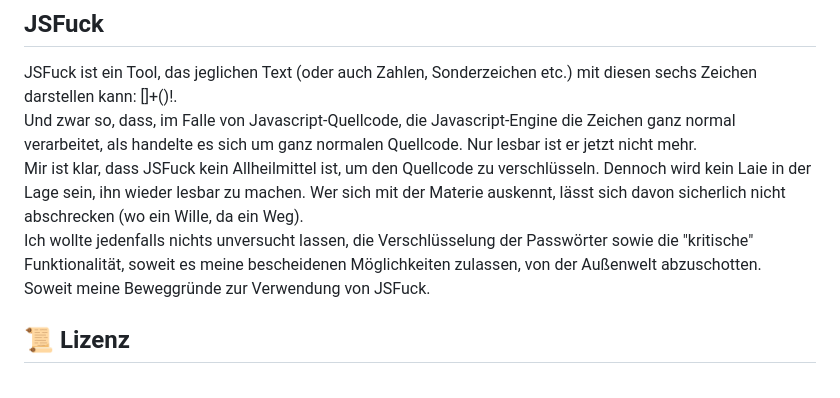
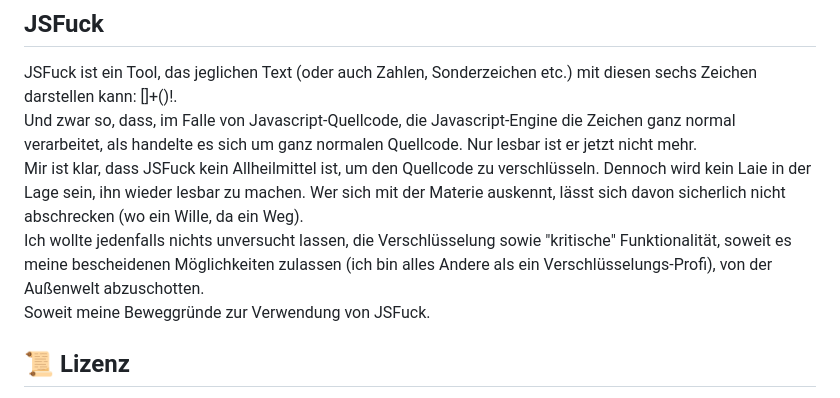
Before and after one commit to ManuelPeh76/Zugangsverwaltung, a Markdown page: readme.md, the part around the change. Rendered like a GitHub page.

```diff
--- a/readme.md
+++ b/readme.md
@@ -122,7 +122,7 @@ Die erstellten Installationsdateien (.exe und .msi, du hast die Wahl) findest du
 JSFuck ist ein Tool, das jeglichen Text (oder auch Zahlen, Sonderzeichen etc.) mit diesen sechs Zeichen darstellen kann: []+()!.<br>
 Und zwar so, dass, im Falle von Javascript-Quellcode, die Javascript-Engine die Zeichen ganz normal verarbeitet, als handelte es sich um ganz normalen Quellcode. Nur lesbar ist er jetzt nicht mehr.<br>
 Mir ist klar, dass JSFuck kein Allheilmittel ist, um den Quellcode zu verschlüsseln. Dennoch wird kein Laie in der Lage sein, ihn wieder lesbar zu machen. Wer sich mit der Materie auskennt, lässt sich davon sicherlich nicht abschrecken (wo ein Wille, da ein Weg).<br>
-Ich wollte jedenfalls nichts unversucht lassen, die Verschlüsselung der Passwörter sowie die "kritische" Funktionalität, soweit es meine bescheidenen Möglichkeiten zulassen, von der Außenwelt abzuschotten.<br>
+Ich wollte jedenfalls nichts unversucht lassen, die Verschlüsselung sowie "kritische" Funktionalität, soweit es meine bescheidenen Möglichkeiten zulassen (ich bin alles Andere als ein Verschlüsselungs-Profi), von der Außenwelt abzuschotten.<br>
 Soweit meine Beweggründe zur Verwendung von JSFuck.
 
 ## 📜 Lizenz
```
